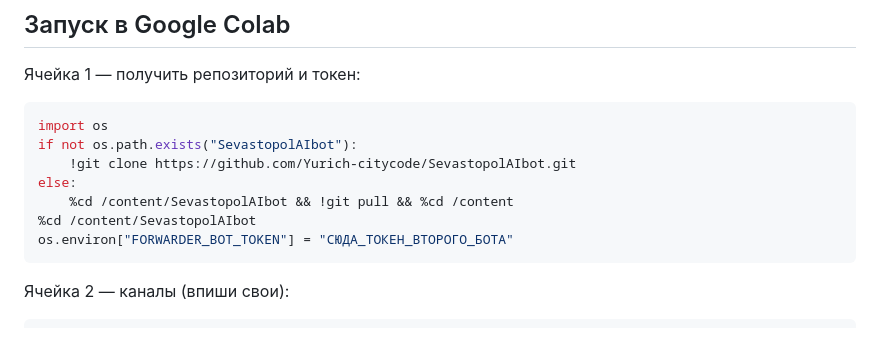
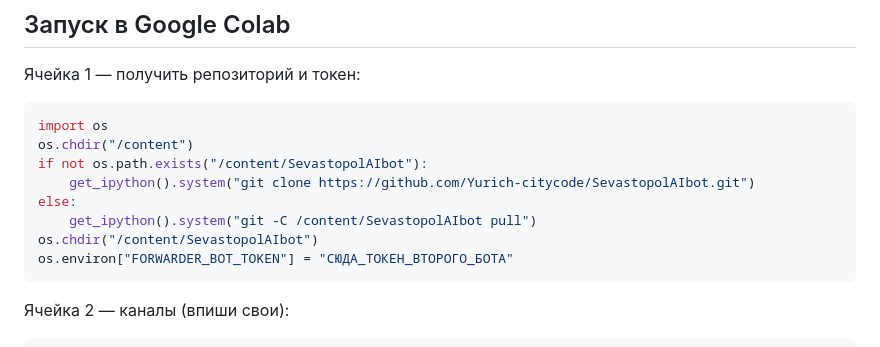
Before and after one commit to Yurich-citycode/SevastopolAIbot, a Markdown page: events/README.md, the part around the change. Rendered like a GitHub page.

Commit message:
events/README: исправлены ячейки Colab
Co-authored-by: arena-agent <297053741+arena-agent@users.noreply.github.com>

````diff
--- a/events/README.md
+++ b/events/README.md
@@ -79,11 +79,12 @@ python events/forwarder.py run --reset
 Ячейка 1 — получить репозиторий и токен:
 ```python
 import os
-if not os.path.exists("SevastopolAIbot"):
-    !git clone https://github.com/Yurich-citycode/SevastopolAIbot.git
+os.chdir("/content")
+if not os.path.exists("/content/SevastopolAIbot"):
+    get_ipython().system("git clone https://github.com/Yurich-citycode/SevastopolAIbot.git")
 else:
-    %cd /content/SevastopolAIbot && !git pull && %cd /content
-%cd /content/SevastopolAIbot
+    get_ipython().system("git -C /content/SevastopolAIbot pull")
+os.chdir("/content/SevastopolAIbot")
 os.environ["FORWARDER_BOT_TOKEN"] = "СЮДА_ТОКЕН_ВТОРОГО_БОТА"
 ```
 
````
